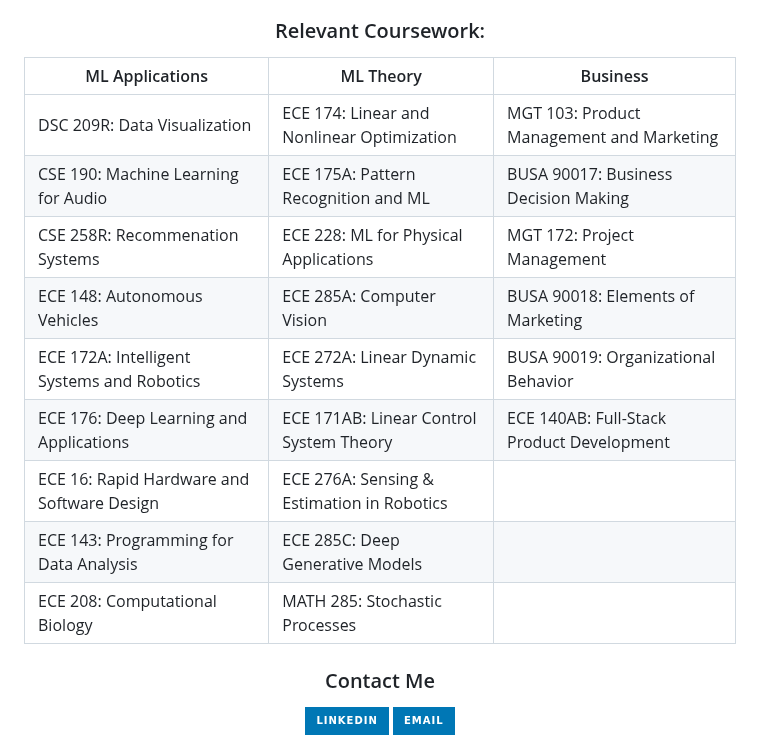
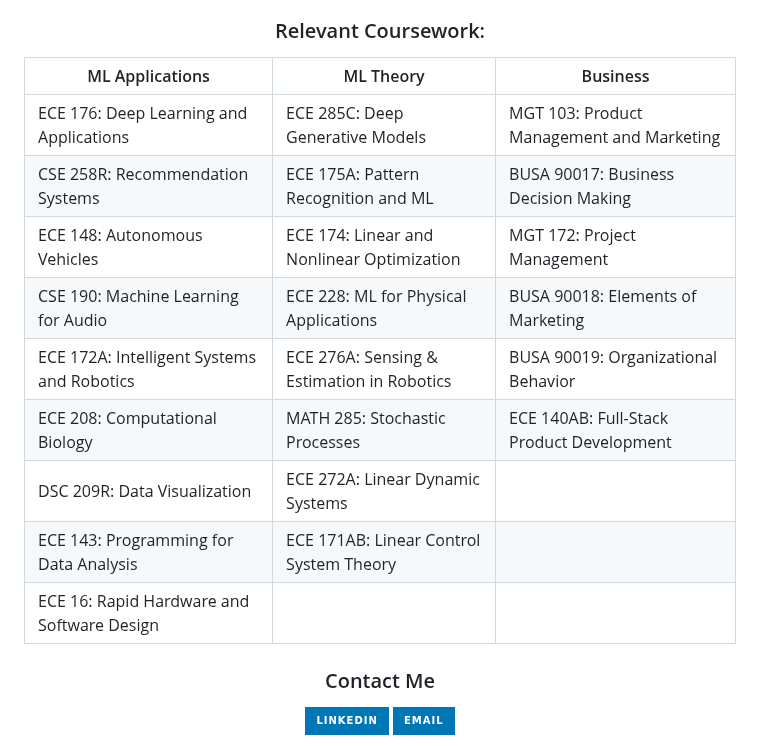
Before and after one commit to ymorsi7/ymorsi7, a Markdown page: README.md, the part around the change. GitHub-like rendering; badges without logos.

```diff
--- a/README.md
+++ b/README.md
@@ -35,17 +35,18 @@ I mainly write in Python, C++, and MATLAB. visit my [site](https://ymorsi.com/)
 
 ### Relevant Coursework:
 
-| ML Applications | ML Theory | Business |
-|----------------|-----------|----------|
-| DSC 209R: Data Visualization | ECE 174: Linear and Nonlinear Optimization | MGT 103: Product Management and Marketing |
-| CSE 190: Machine Learning for Audio | ECE 175A: Pattern Recognition and ML | BUSA 90017: Business Decision Making |
-| CSE 258R: Recommenation Systems | ECE 228: ML for Physical Applications | MGT 172: Project Management |
-| ECE 148: Autonomous Vehicles | ECE 285A: Computer Vision | BUSA 90018: Elements of Marketing |
-| ECE 172A: Intelligent Systems and Robotics | ECE 272A: Linear Dynamic Systems | BUSA 90019: Organizational Behavior |
-| ECE 176: Deep Learning and Applications | ECE 171AB: Linear Control System Theory | ECE 140AB: Full-Stack Product Development |
-| ECE 16: Rapid Hardware and Software Design | ECE 276A: Sensing & Estimation in Robotics | |
-| ECE 143: Programming for Data Analysis | ECE 285C: Deep Generative Models | |
-| ECE 208: Computational Biology | MATH 285: Stochastic Processes | |
+| ML Applications                         | ML Theory                           | Business                              |
+|----------------------------------------|-------------------------------------|---------------------------------------|
+| ECE 176: Deep Learning and Applications | ECE 285C: Deep Generative Models    | MGT 103: Product Management and Marketing |
+| CSE 258R: Recommendation Systems        | ECE 175A: Pattern Recognition and ML| BUSA 90017: Business Decision Making  |
+| ECE 148: Autonomous Vehicles            | ECE 174: Linear and Nonlinear Optimization | MGT 172: Project Management         |
+| CSE 190: Machine Learning for Audio     | ECE 228: ML for Physical Applications | BUSA 90018: Elements of Marketing    |
+| ECE 172A: Intelligent Systems and Robotics | ECE 276A: Sensing & Estimation in Robotics | BUSA 90019: Organizational Behavior |
+| ECE 208: Computational Biology          | MATH 285: Stochastic Processes      | ECE 140AB: Full-Stack Product Development |
+| DSC 209R: Data Visualization            | ECE 272A: Linear Dynamic Systems    |                                       |
+| ECE 143: Programming for Data Analysis  | ECE 171AB: Linear Control System Theory |                                     |
+| ECE 16: Rapid Hardware and Software Design |                                     |                                       |
+
 
 ### Contact Me
 
```
